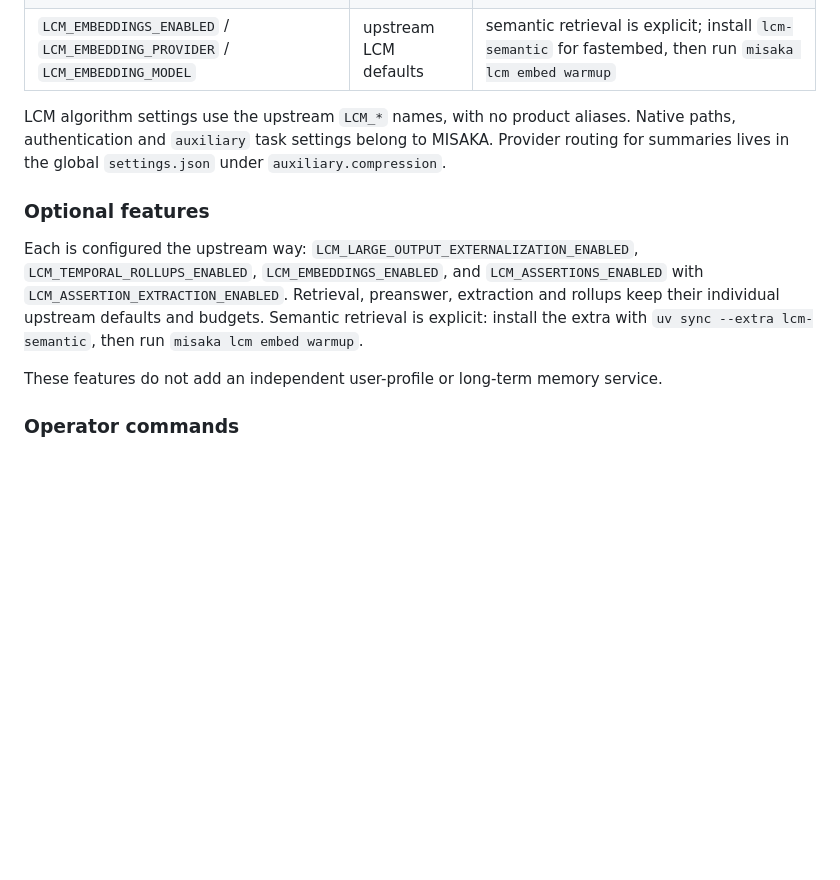
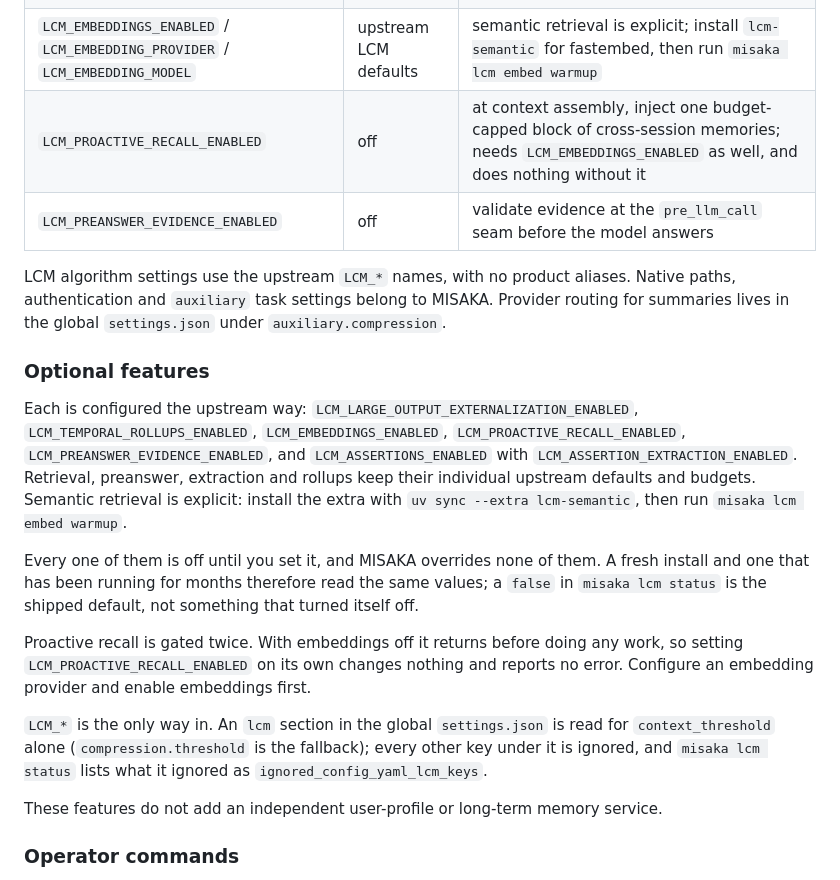
Before and after one commit to Luciole-Studio/Misaka-Agent, a Markdown page: CONFIGURATION.md, the part around the change. Rendered like a GitHub page; blank space fills up the shorter version.

Commit message:
配置参考补上 LCM 的两个开关，以及"开了也可能不生效"这件事
起因是本机 `misaka lcm status` 里 proactive_recall_enabled 和
preanswer_evidence_enabled 都是 false，而文档里查不到这两个名字，也说不清那是默认
还是被谁关掉的。

实测确认：vendored upstream 的七个可选特性字段全部默认 False
（assertions、assertion_extraction、large_output_externalization、embeddings、
proactive_recall、preanswer_evidence、temporal_rollups），misaka 的 host 层一个都不
覆盖，也不在任何地方设对应的环境变量——config_bridge 只设大输出的存放路径，不设
开关。所以新装机和跑了几个月的装机读到的是同一组值，status 里的 false 是出厂默认。

补了三段此前只能靠读源码才知道的事：

- proactive recall 有两道门。embeddings 关着的时候它在做任何事之前就 return，
  所以只设 LCM_PROACTIVE_RECALL_ENABLED 什么都不会发生，也不报错。
- 进入方式只有 LCM_* 环境变量。settings.json 里的 `lcm` 段只认 context_threshold
  一个键（回退到 compression.threshold），其余键会被忽略，但不是静默的：
  `misaka lcm status` 会以 ignored_config_yaml_lcm_keys 列出来。
- 表格里加上这两个变量本身，因为读者先看表。

Optional features 那段原本只说"preanswer 保持各自的上游默认与预算"，既没给变量名
也没说默认是关的。

Co-Authored-By: Claude Opus 5 (1M context) <noreply@anthropic.com>
Claude-Session: https://claude.ai/code/session_012VWbdaHvoqWXTqaKzZxiXi

```diff
--- a/CONFIGURATION.md
+++ b/CONFIGURATION.md
@@ -109,6 +109,8 @@ Each is a directory or file MISAKA owns.
 | `LCM_SUMMARY_MODEL` / `LCM_SUMMARY_FALLBACK_MODELS` | upstream LCM defaults | summary model overrides; provider routing lives in global `settings.json` under `auxiliary.compression` |
 | `LCM_SUMMARY_TIMEOUT_MS` | upstream task timeout | milliseconds per summary; `auxiliary.<task>.timeout` uses seconds |
 | `LCM_EMBEDDINGS_ENABLED` / `LCM_EMBEDDING_PROVIDER` / `LCM_EMBEDDING_MODEL` | upstream LCM defaults | semantic retrieval is explicit; install `lcm-semantic` for fastembed, then run `misaka lcm embed warmup` |
+| `LCM_PROACTIVE_RECALL_ENABLED` | off | at context assembly, inject one budget-capped block of cross-session memories; needs `LCM_EMBEDDINGS_ENABLED` as well, and does nothing without it |
+| `LCM_PREANSWER_EVIDENCE_ENABLED` | off | validate evidence at the `pre_llm_call` seam before the model answers |
 
 LCM algorithm settings use the upstream `LCM_*` names, with no product aliases. Native
 paths, authentication and `auxiliary` task settings belong to MISAKA. Provider routing
@@ -117,10 +119,24 @@ for summaries lives in the global `settings.json` under `auxiliary.compression`.
 ### Optional features
 
 Each is configured the upstream way: `LCM_LARGE_OUTPUT_EXTERNALIZATION_ENABLED`,
-`LCM_TEMPORAL_ROLLUPS_ENABLED`, `LCM_EMBEDDINGS_ENABLED`, and `LCM_ASSERTIONS_ENABLED`
-with `LCM_ASSERTION_EXTRACTION_ENABLED`. Retrieval, preanswer, extraction and rollups
-keep their individual upstream defaults and budgets. Semantic retrieval is explicit:
-install the extra with `uv sync --extra lcm-semantic`, then run `misaka lcm embed warmup`.
+`LCM_TEMPORAL_ROLLUPS_ENABLED`, `LCM_EMBEDDINGS_ENABLED`, `LCM_PROACTIVE_RECALL_ENABLED`,
+`LCM_PREANSWER_EVIDENCE_ENABLED`, and `LCM_ASSERTIONS_ENABLED` with
+`LCM_ASSERTION_EXTRACTION_ENABLED`. Retrieval, preanswer, extraction and rollups keep
+their individual upstream defaults and budgets. Semantic retrieval is explicit: install
+the extra with `uv sync --extra lcm-semantic`, then run `misaka lcm embed warmup`.
+
+Every one of them is off until you set it, and MISAKA overrides none of them. A fresh
+install and one that has been running for months therefore read the same values; a `false`
+in `misaka lcm status` is the shipped default, not something that turned itself off.
+
+Proactive recall is gated twice. With embeddings off it returns before doing any work, so
+setting `LCM_PROACTIVE_RECALL_ENABLED` on its own changes nothing and reports no error.
+Configure an embedding provider and enable embeddings first.
+
+`LCM_*` is the only way in. An `lcm` section in the global `settings.json` is read for
+`context_threshold` alone (`compression.threshold` is the fallback); every other key under
+it is ignored, and `misaka lcm status` lists what it ignored as
+`ignored_config_yaml_lcm_keys`.
 
 These features do not add an independent user-profile or long-term memory service.
 
```
